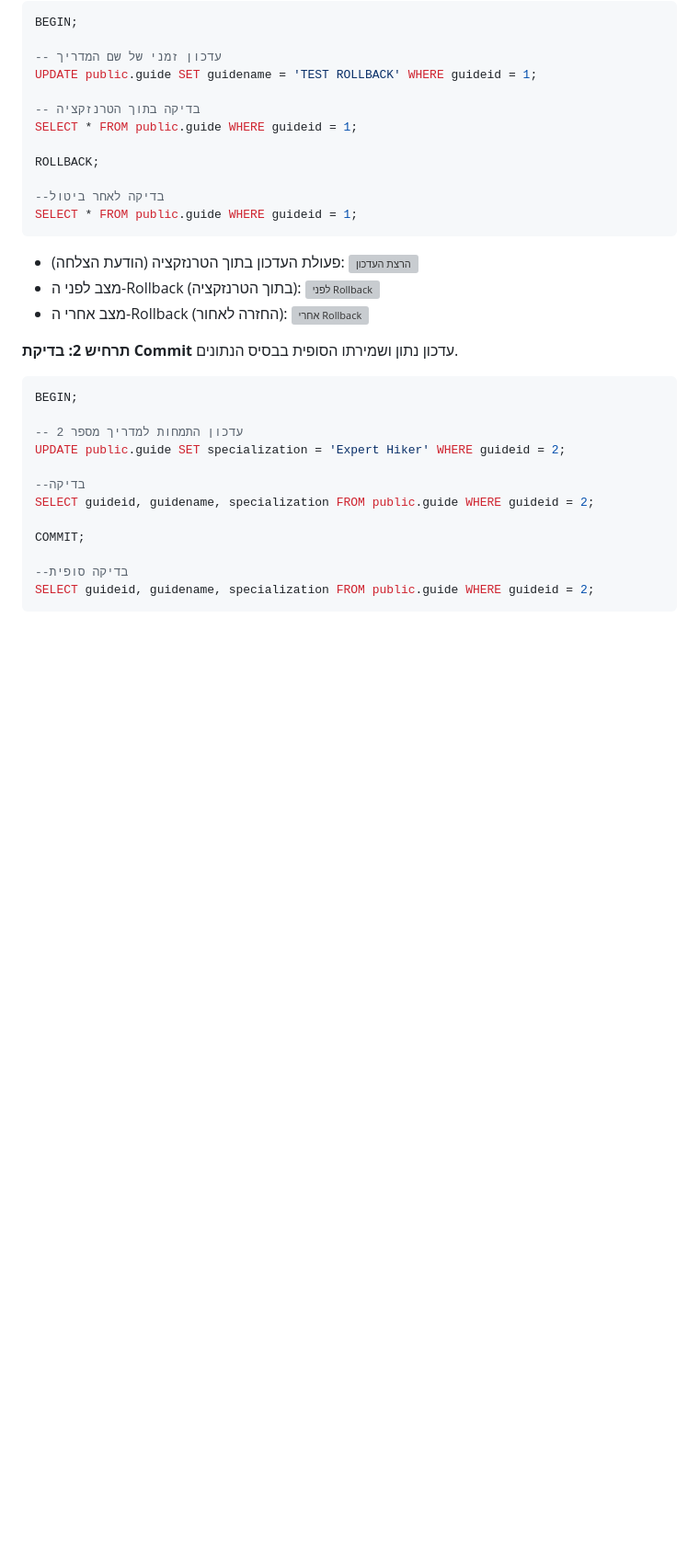
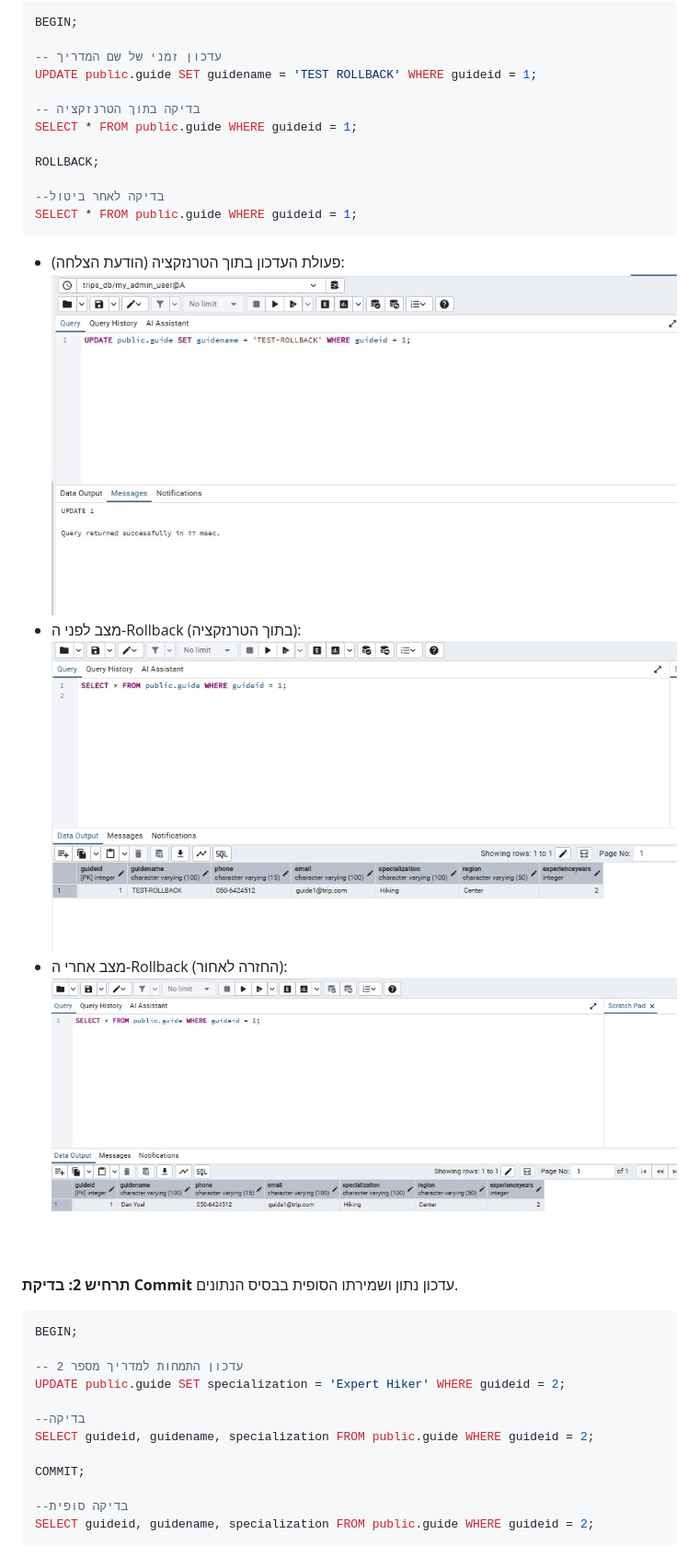
Before and after one commit to CohenShirel/TripsManager, a Markdown page: Phase2/Project_Report.md, the part around one of its changes. Shown at 92% size. Rendered like a GitHub page; blank space fills up the shorter version; grey boxes are pictures that could not be loaded.

````diff
--- a/Phase2/Project_Report.md
+++ b/Phase2/Project_Report.md
@@ -492,9 +492,9 @@ ROLLBACK;
 SELECT * FROM public.guide WHERE guideid = 1;
 ```
 
-* פעולת העדכון בתוך הטרנזקציה (הודעת הצלחה): ![הרצת העדכון](./images/ROLBACK1.jpeg)
-* מצב לפני ה-Rollback (בתוך הטרנזקציה): ![לפני Rollback](./images/ROLBACK2.jpeg)
-* מצב אחרי ה-Rollback (החזרה לאחור): ![אחרי Rollback](./images/ROLBACK3.jpeg)
+* פעולת העדכון בתוך הטרנזקציה (הודעת הצלחה): ![הרצת העדכון](../images/ROLBACK1.jpeg)
+* מצב לפני ה-Rollback (בתוך הטרנזקציה): ![לפני Rollback](../images/ROLLBACK2.jpeg)
+* מצב אחרי ה-Rollback (החזרה לאחור): ![אחרי Rollback](../images/ROLLBACK3.jpeg)
 
 
 **תרחיש 2: בדיקת Commit**
````
Also changed, not shown: other parts of Phase2/Project_Report.md (+37 -37 lines).
